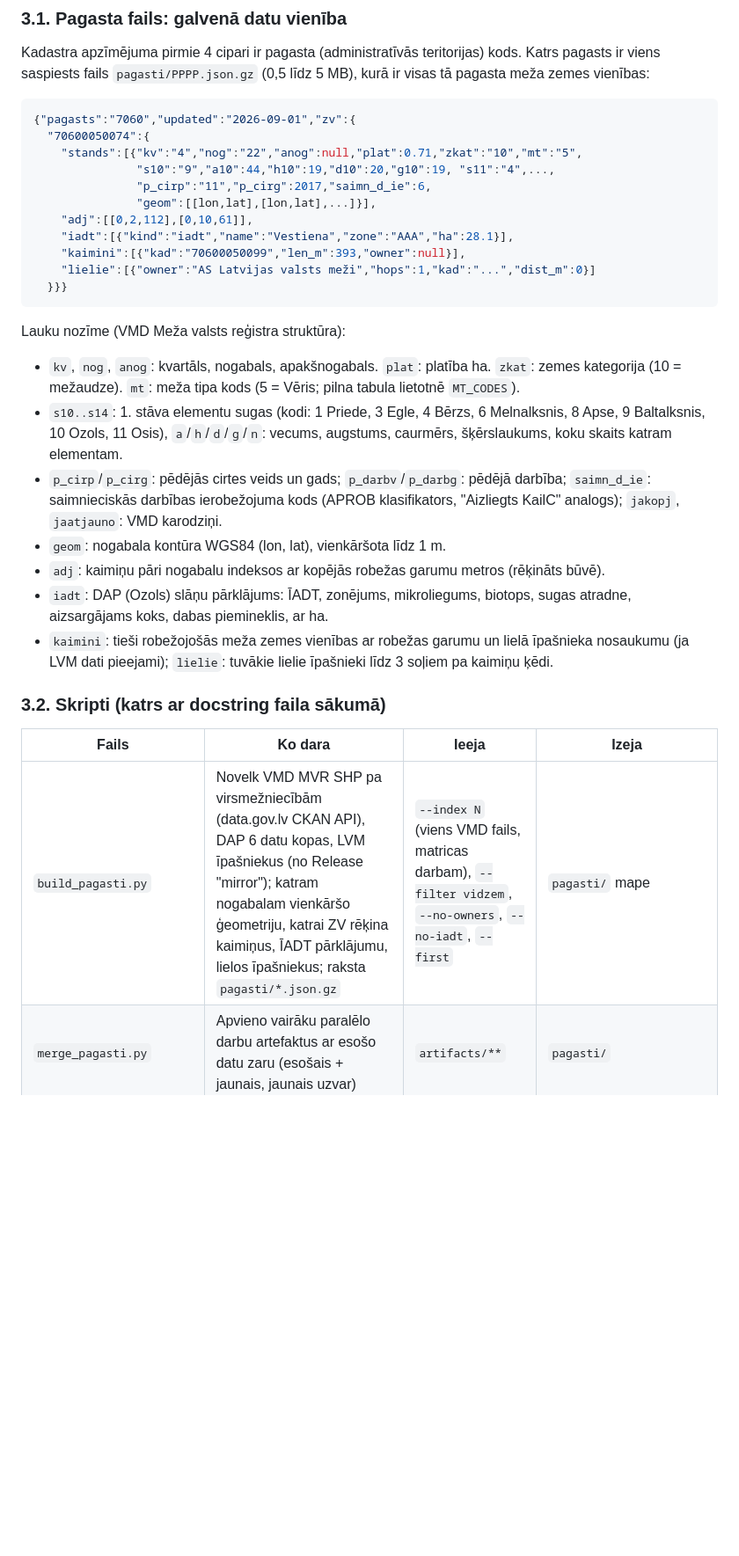
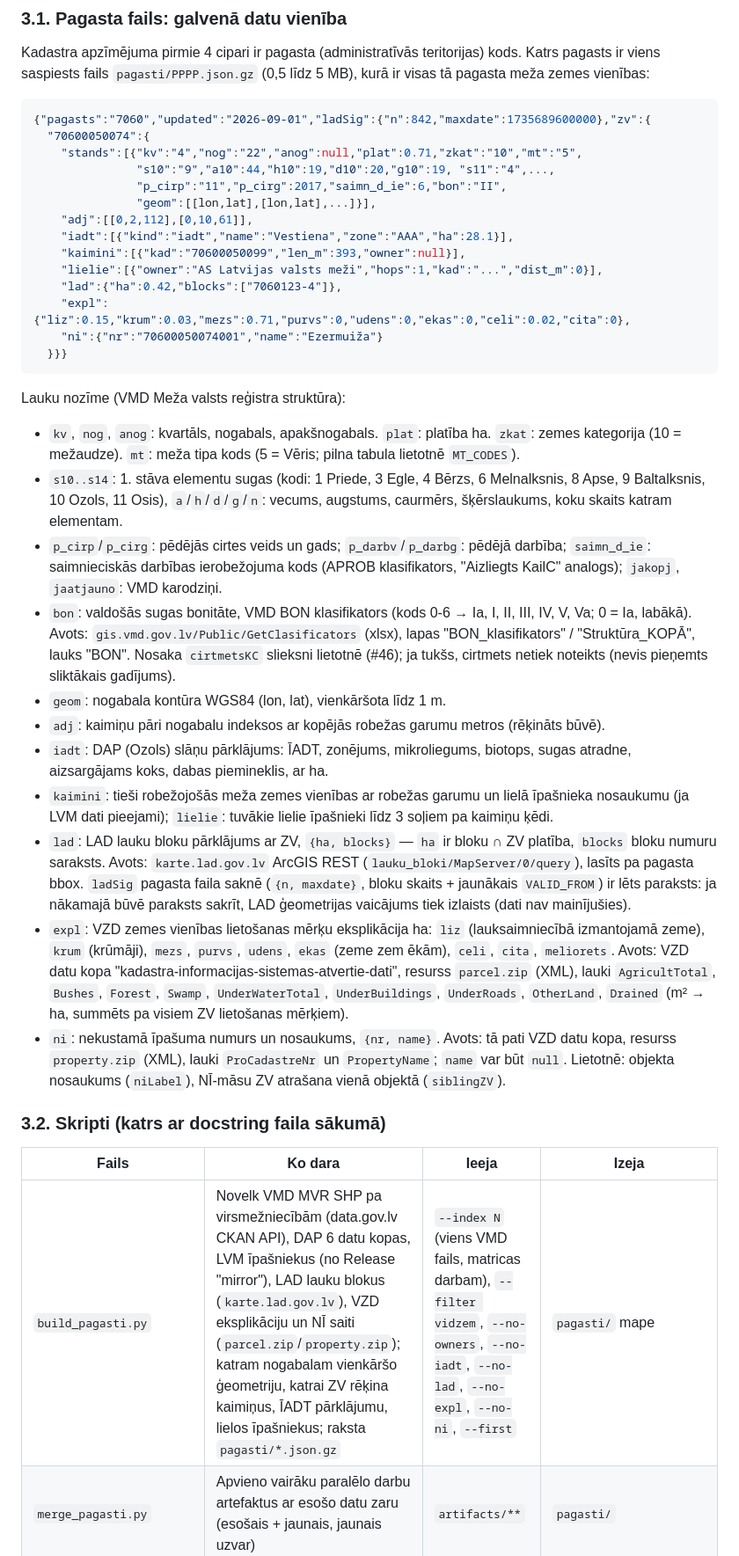
Before and after one commit to kgudonis-dotcom/geo-ingest, a Markdown page: DOKUMENTACIJA.md, the part around one of its changes. Shown at 88% size. GitHub-like rendering; blank space fills up the shorter version.

Commit message:
DOKUMENTACIJA: lad, expl, ni, bon lauki, VZD XML, LAD; CLAUDE.md noteikumi
Co-Authored-By: Claude Sonnet 5 <noreply@anthropic.com>

````diff
--- a/DOKUMENTACIJA.md
+++ b/DOKUMENTACIJA.md
@@ -40,16 +40,19 @@ Principi, kas nosaka uzbūvi: bez servera (nav ko uzturēt un nav ko maksāt), v
 Kadastra apzīmējuma pirmie 4 cipari ir pagasta (administratīvās teritorijas) kods. Katrs pagasts ir viens saspiests fails `pagasti/PPPP.json.gz` (0,5 līdz 5 MB), kurā ir visas tā pagasta meža zemes vienības:
 
 ```json
-{"pagasts":"7060","updated":"2026-09-01","zv":{
+{"pagasts":"7060","updated":"2026-09-01","ladSig":{"n":842,"maxdate":1735689600000},"zv":{
   "70600050074":{
     "stands":[{"kv":"4","nog":"22","anog":null,"plat":0.71,"zkat":"10","mt":"5",
                "s10":"9","a10":44,"h10":19,"d10":20,"g10":19, "s11":"4",...,
-               "p_cirp":"11","p_cirg":2017,"saimn_d_ie":6,
+               "p_cirp":"11","p_cirg":2017,"saimn_d_ie":6,"bon":"II",
                "geom":[[lon,lat],[lon,lat],...]}],
     "adj":[[0,2,112],[0,10,61]],
     "iadt":[{"kind":"iadt","name":"Vestiena","zone":"AAA","ha":28.1}],
     "kaimini":[{"kad":"70600050099","len_m":393,"owner":null}],
-    "lielie":[{"owner":"AS Latvijas valsts meži","hops":1,"kad":"...","dist_m":0}]
+    "lielie":[{"owner":"AS Latvijas valsts meži","hops":1,"kad":"...","dist_m":0}],
+    "lad":{"ha":0.42,"blocks":["7060123-4"]},
+    "expl":{"liz":0.15,"krum":0.03,"mezs":0.71,"purvs":0,"udens":0,"ekas":0,"celi":0.02,"cita":0},
+    "ni":{"nr":"70600050074001","name":"Ezermuiža"}
   }}}
 ```
 
@@ -57,16 +60,20 @@ Lauku nozīme (VMD Meža valsts reģistra struktūra):
 - `kv`, `nog`, `anog`: kvartāls, nogabals, apakšnogabals. `plat`: platība ha. `zkat`: zemes kategorija (10 = mežaudze). `mt`: meža tipa kods (5 = Vēris; pilna tabula lietotnē `MT_CODES`).
 - `s10..s14`: 1. stāva elementu sugas (kodi: 1 Priede, 3 Egle, 4 Bērzs, 6 Melnalksnis, 8 Apse, 9 Baltalksnis, 10 Ozols, 11 Osis), `a`/`h`/`d`/`g`/`n`: vecums, augstums, caurmērs, šķērslaukums, koku skaits katram elementam.
 - `p_cirp`/`p_cirg`: pēdējās cirtes veids un gads; `p_darbv`/`p_darbg`: pēdējā darbība; `saimn_d_ie`: saimnieciskās darbības ierobežojuma kods (APROB klasifikators, "Aizliegts KailC" analogs); `jakopj`, `jaatjauno`: VMD karodziņi.
+- `bon`: valdošās sugas bonitāte, VMD BON klasifikators (kods 0-6 → Ia, I, II, III, IV, V, Va; 0 = Ia, labākā). Avots: `gis.vmd.gov.lv/Public/GetClasificators` (xlsx), lapas "BON_klasifikators" / "Struktūra_KOPĀ", lauks "BON". Nosaka `cirtmetsKC` slieksni lietotnē (#46); ja tukšs, cirtmets netiek noteikts (nevis pieņemts sliktākais gadījums).
 - `geom`: nogabala kontūra WGS84 (lon, lat), vienkāršota līdz 1 m.
 - `adj`: kaimiņu pāri nogabalu indeksos ar kopējās robežas garumu metros (rēķināts būvē).
 - `iadt`: DAP (Ozols) slāņu pārklājums: ĪADT, zonējums, mikroliegums, biotops, sugas atradne, aizsargājams koks, dabas piemineklis, ar ha.
 - `kaimini`: tieši robežojošās meža zemes vienības ar robežas garumu un lielā īpašnieka nosaukumu (ja LVM dati pieejami); `lielie`: tuvākie lielie īpašnieki līdz 3 soļiem pa kaimiņu ķēdi.
+- `lad`: LAD lauku bloku pārklājums ar ZV, `{ha, blocks}` — `ha` ir bloku ∩ ZV platība, `blocks` bloku numuru saraksts. Avots: `karte.lad.gov.lv` ArcGIS REST (`lauku_bloki/MapServer/0/query`), lasīts pa pagasta bbox. `ladSig` pagasta faila saknē (`{n, maxdate}`, bloku skaits + jaunākais `VALID_FROM`) ir lēts paraksts: ja nākamajā būvē paraksts sakrīt, LAD ģeometrijas vaicājums tiek izlaists (dati nav mainījušies).
+- `expl`: VZD zemes vienības lietošanas mērķu eksplikācija ha: `liz` (lauksaimniecībā izmantojamā zeme), `krum` (krūmāji), `mezs`, `purvs`, `udens`, `ekas` (zeme zem ēkām), `celi`, `cita`, `meliorets`. Avots: VZD datu kopa "kadastra-informacijas-sistemas-atvertie-dati", resurss `parcel.zip` (XML), lauki `AgricultTotal`, `Bushes`, `Forest`, `Swamp`, `UnderWaterTotal`, `UnderBuildings`, `UnderRoads`, `OtherLand`, `Drained` (m² → ha, summēts pa visiem ZV lietošanas mērķiem).
+- `ni`: nekustamā īpašuma numurs un nosaukums, `{nr, name}`. Avots: tā pati VZD datu kopa, resurss `property.zip` (XML), lauki `ProCadastreNr` un `PropertyName`; `name` var būt `null`. Lietotnē: objekta nosaukums (`niLabel`), NĪ-māsu ZV atrašana vienā objektā (`siblingZV`).
 
 ### 3.2. Skripti (katrs ar docstring faila sākumā)
 
 | Fails | Ko dara | Ieeja | Izeja |
 |---|---|---|---|
-| `build_pagasti.py` | Novelk VMD MVR SHP pa virsmežniecībām (data.gov.lv CKAN API), DAP 6 datu kopas, LVM īpašniekus (no Release "mirror"); katram nogabalam vienkāršo ģeometriju, katrai ZV rēķina kaimiņus, ĪADT pārklājumu, lielos īpašniekus; raksta `pagasti/*.json.gz` | `--index N` (viens VMD fails, matricas darbam), `--filter vidzem`, `--no-owners`, `--no-iadt`, `--first` | `pagasti/` mape |
+| `build_pagasti.py` | Novelk VMD MVR SHP pa virsmežniecībām (data.gov.lv CKAN API), DAP 6 datu kopas, LVM īpašniekus (no Release "mirror"), LAD lauku blokus (`karte.lad.gov.lv`), VZD eksplikāciju un NĪ saiti (`parcel.zip`/`property.zip`); katram nogabalam vienkāršo ģeometriju, katrai ZV rēķina kaimiņus, ĪADT pārklājumu, lielos īpašniekus; raksta `pagasti/*.json.gz` | `--index N` (viens VMD fails, matricas darbam), `--filter vidzem`, `--no-owners`, `--no-iadt`, `--no-lad`, `--no-expl`, `--no-ni`, `--first` | `pagasti/` mape |
 | `merge_pagasti.py` | Apvieno vairāku paralēlo darbu artefaktus ar esošo datu zaru (esošais + jaunais, jaunais uzvar) | `artifacts/**` | `pagasti/` |
 | `build_infra.py` | OSM (Geofabrik) ceļi un ūdensteces pa pagastiem (pagasta aptvērums + 2 km) | `pagasti/` | `infra/PPPP.json.gz` |
 | `sentinel.py` | Copernicus Sentinel-2: vasaras NDVI pērn pret šogad katram nogabalam; kritums > 0,25 = vainaga zudums | `--kad` vai `--pagasts`, noslēpumi `CDSE_ID`, `CDSE_SECRET` | `sentinel/PPPP.json.gz` |
````
Also changed, not shown: other parts of DOKUMENTACIJA.md (+19 -2 lines), CLAUDE.md (+3 -0 lines), STATUSS.md (+2 -1 lines).
